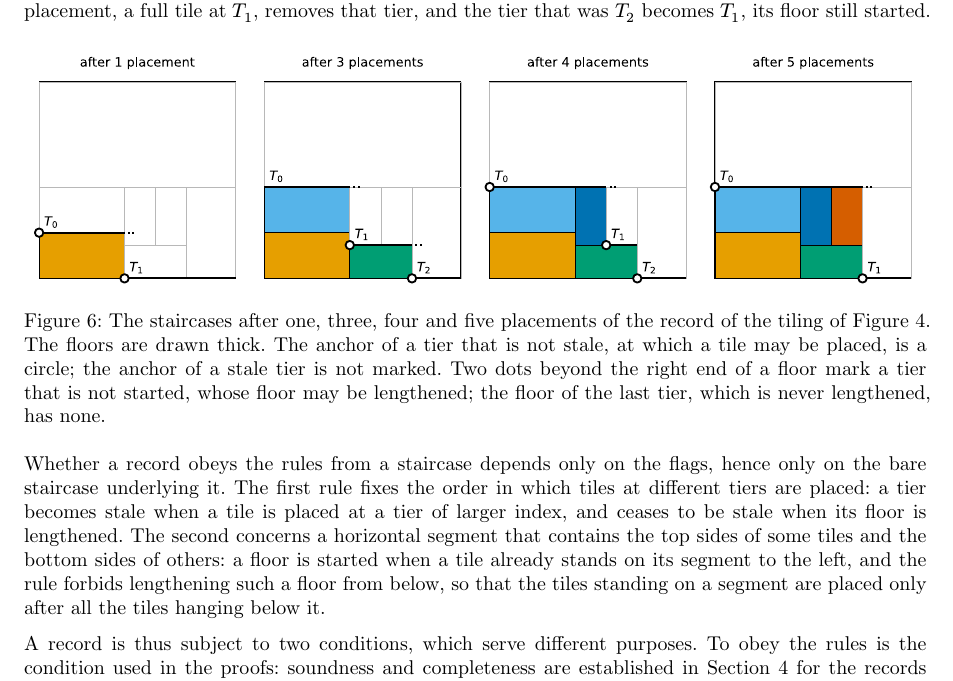
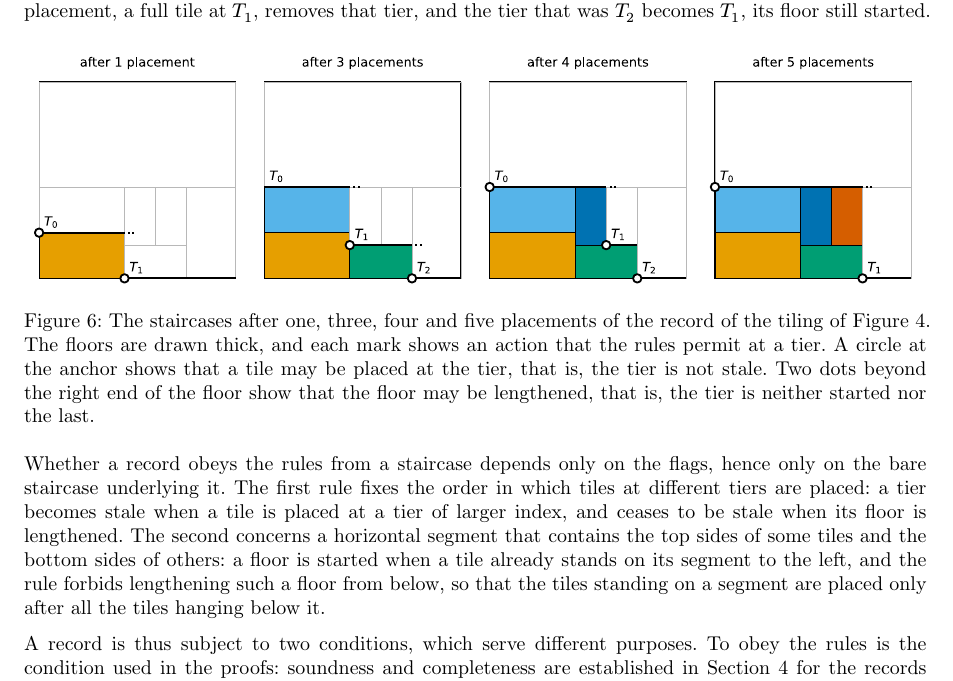
Before and after one commit to sg495/rectiling, a Typst document (paper/main.typ): part of page 7 of 83, cut so that both start at the same text. Compiled offline with Typst 0.15.

Commit message:
Describe the marks of the flag figures by the actions they permit.
The caption now says what a circle and two dots allow at a tier, instead of what their absence forbids.

Co-Authored-By: Claude Opus 5.5 <noreply@anthropic.com>

```diff
--- a/paper/main.typ
+++ b/paper/main.typ
@@ -314,7 +314,7 @@ The fifth placement, a full tile at $T_1$, removes that tier, and the tier that
 
 #figure(
   image("figures/rules.svg", width: 100%),
-  caption: [The staircases after one, three, four and five placements of the record of the tiling of @fig:staircase. The floors are drawn thick. The anchor of a tier that is not stale, at which a tile may be placed, is a circle; the anchor of a stale tier is not marked. Two dots beyond the right end of a floor mark a tier that is not started, whose floor may be lengthened; the floor of the last tier, which is never lengthened, has none.],
+  caption: [The staircases after one, three, four and five placements of the record of the tiling of @fig:staircase. The floors are drawn thick, and each mark shows an action that the rules permit at a tier. A circle at the anchor shows that a tile may be placed at the tier, that is, the tier is not stale. Two dots beyond the right end of the floor show that the floor may be lengthened, that is, the tier is neither started nor the last.],
 ) <fig:rules>
 
 Whether a record obeys the rules from a staircase depends only on the flags, hence only on the bare staircase underlying it.
```
